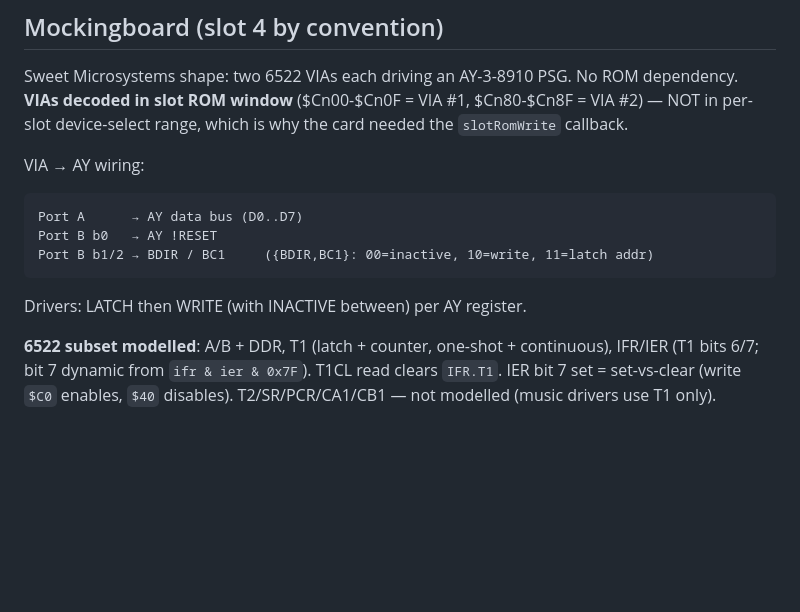
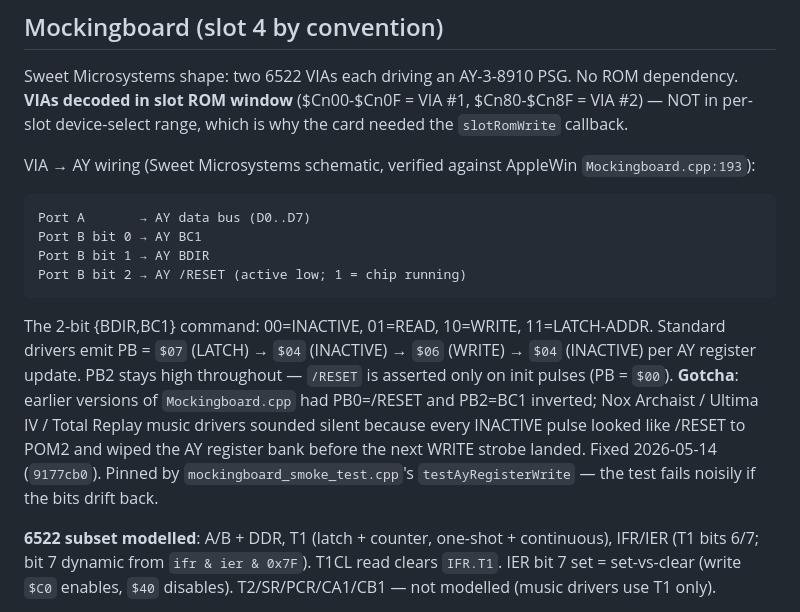
Before and after one commit to habib256/POM2, a Markdown page: CLAUDE.md, the part around the change. Drawn GitHub-style; blank space fills up the shorter version.

Commit message:
Document Mockingboard PB-to-AY wiring fix in CLAUDE.md

````diff
--- a/CLAUDE.md
+++ b/CLAUDE.md
@@ -368,13 +368,24 @@ No ROM dependency. **VIAs decoded in slot ROM window** ($Cn00-$Cn0F = VIA
 #1, $Cn80-$Cn8F = VIA #2) — NOT in per-slot device-select range, which
 is why the card needed the `slotRomWrite` callback.
 
-VIA → AY wiring:
+VIA → AY wiring (Sweet Microsystems schematic, verified against AppleWin
+`Mockingboard.cpp:193`):
 ```
-Port A      → AY data bus (D0..D7)
-Port B b0   → AY !RESET
-Port B b1/2 → BDIR / BC1     ({BDIR,BC1}: 00=inactive, 10=write, 11=latch addr)
+Port A       → AY data bus (D0..D7)
+Port B bit 0 → AY BC1
+Port B bit 1 → AY BDIR
+Port B bit 2 → AY /RESET (active low; 1 = chip running)
 ```
-Drivers: LATCH then WRITE (with INACTIVE between) per AY register.
+The 2-bit {BDIR,BC1} command: 00=INACTIVE, 01=READ, 10=WRITE, 11=LATCH-ADDR.
+Standard drivers emit PB = `$07` (LATCH) → `$04` (INACTIVE) → `$06`
+(WRITE) → `$04` (INACTIVE) per AY register update. PB2 stays high
+throughout — `/RESET` is asserted only on init pulses (PB = `$00`).
+**Gotcha**: earlier versions of `Mockingboard.cpp` had PB0=/RESET and
+PB2=BC1 inverted; Nox Archaist / Ultima IV / Total Replay music drivers
+sounded silent because every INACTIVE pulse looked like /RESET to POM2
+and wiped the AY register bank before the next WRITE strobe landed.
+Fixed 2026-05-14 (`9177cb0`). Pinned by `mockingboard_smoke_test.cpp`'s
+`testAyRegisterWrite` — the test fails noisily if the bits drift back.
 
 **6522 subset modelled**: A/B + DDR, T1 (latch + counter, one-shot +
 continuous), IFR/IER (T1 bits 6/7; bit 7 dynamic from `ifr & ier &
````
